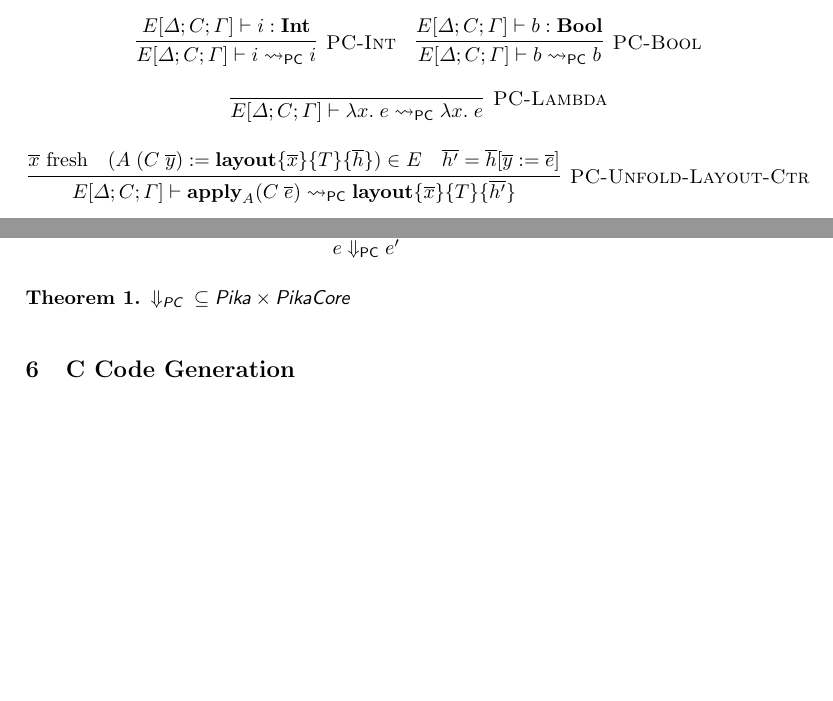
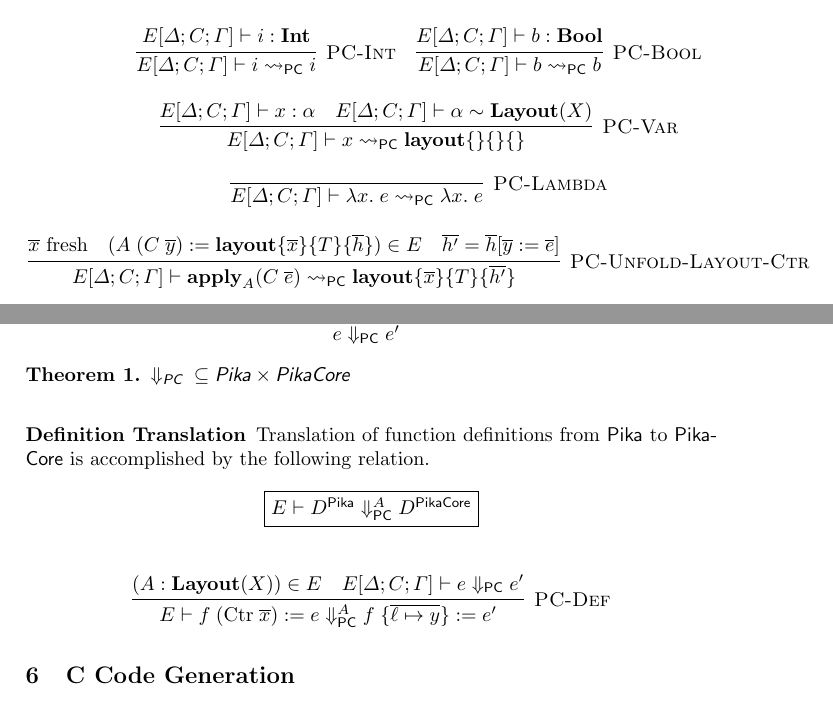
Before and after one commit to roboguy13/PikaC, a LaTeX paper (paper/paper.tex, which reads paper/defs.tex, paper/semantics.tex): two parts of page 8 of 12, joined at a grey line, cut so that both start at the same text, the shorter picture padded with empty space. Compiled offline with pdfLaTeX.

Commit message:
Some more work on the Pika -> PikaCore translation

```diff
--- a/paper/defs.tex
+++ b/paper/defs.tex
@@ -97,6 +97,8 @@
 \newcommand {\bigstep} {\Downarrow}
 \newcommand {\pcStep} {\bigstep_{\pcsubscript}}
 
+\newcommand {\defStep} {\bigstep_{\pcsubscript}}
+
 \newcommand {\val} {\textsf{value}}
 
 \newcommand {\fresh} [1] {#1 \textrm{ fresh}}
--- a/paper/semantics.tex
+++ b/paper/semantics.tex
@@ -59,6 +59,10 @@ Where $\mathcal{L} \sqcup \mathcal{L}'$ is the language union that combines comm
     ~~~
     \labinfer[PC-Bool]{E[\Delta;C;\Gamma] \vdash b \pcNotionStep b}{E[\Delta;C;\Gamma] \vdash b : \Bool}
     \\\\
+    \labinfer[PC-Var]{E[\Delta;C;\Gamma] \vdash x \pcNotionStep \sslmath{}{}{}}
+      {E[\Delta;C;\Gamma] \vdash x : \alpha
+      &E[\Delta;C;\Gamma] \vdash \alpha \isA \Layout{X}}
+    \\\\
     \labinfer[PC-Lambda]{E[\Delta;C;\Gamma] \vdash \lambda x.\; e \pcNotionStep \lambda x.\; e}{}
     \\\\
     \labinfer[PC-Unfold-Layout-Ctr]{E[\Delta;C;\Gamma] \vdash \apply_A(C\; \overline{e}) \pcNotionStep \sslmath{\overline{x}}{T}{\overline{h'}}}
@@ -93,6 +97,21 @@ Define the big-step relation induced by the small-step relation by the following
 
 \begin{theorem} $\pcStep{} \subseteq \Pika \times \PikaCore$
 \end{theorem}
+
+\subsubsection{Definition Translation}
+
+Translation of function definitions from \Pika{} to \PikaCore{} is accomplished by the following relation.
+
+\[
+  \begin{array}{c}
+    \fbox{$E \vdash D^{\Pika} \defStep^{A} D^{\PikaCore}$}
+    \fboxNewlines
+    \labinfer[PC-Def]{E \vdash f\; (\textrm{Ctr}\; \overline{x}) := e \defStep^{A} f\; \{ \overline{\ell \mapsto y} \} := e' }
+      {(A : \Layout{X}) \in E
+      &E[\Delta;C;\Gamma] \vdash e \pcStep e'
+      }
+  \end{array}
+\]
 
 % \subsection{Denotational Semantics}
 %
```
